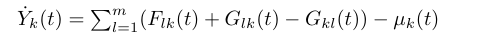
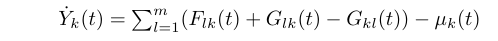
Before and after one commit to mrc-ide/PhyDyn, a LaTeX figure (latex/formulasFGY.tex): the whole page. Compiled offline with pdfLaTeX.

Commit message:
formulasFGY final

```diff
--- a/latex/formulasFGY.tex
+++ b/latex/formulasFGY.tex
@@ -11,6 +11,7 @@ $
 \begin{array}{l}
 %k \in \{ 1,\ldots,m \} : \\
 %
+\quad \quad
 \dot{Y}_k(t) = \sum_{l=1}^{m} ( F_{lk}(t) + G_{lk}(t) - G_{kl}(t) ) - \mu_{k}(t)
 \end{array}
 $
```
Also changed, not shown: latex/formulasFGY.pdf, latex/formulasFGY.png, 2 other files.
